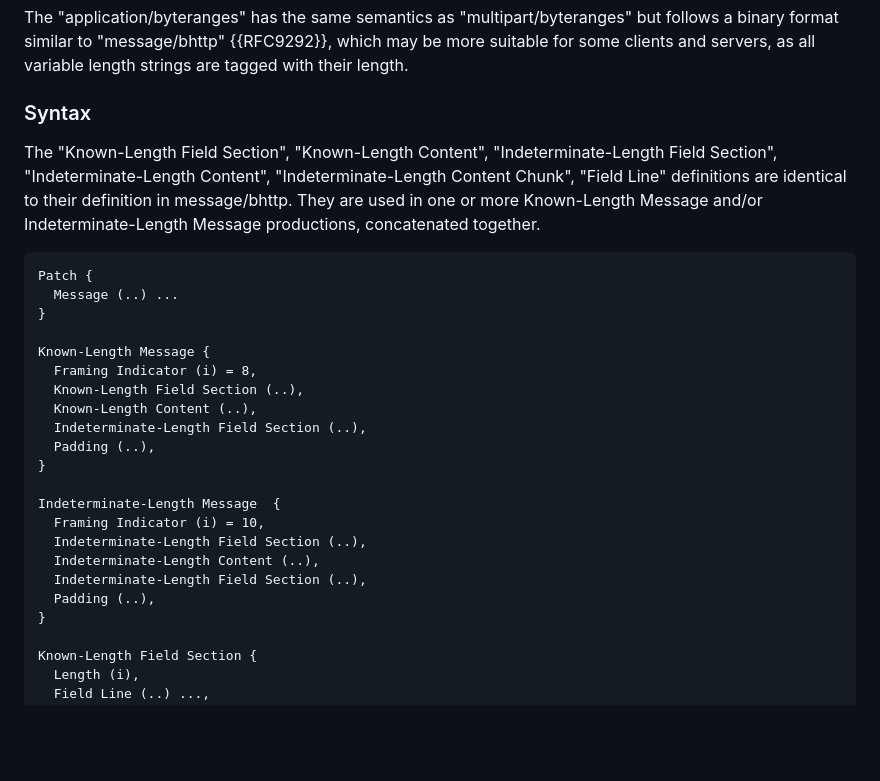
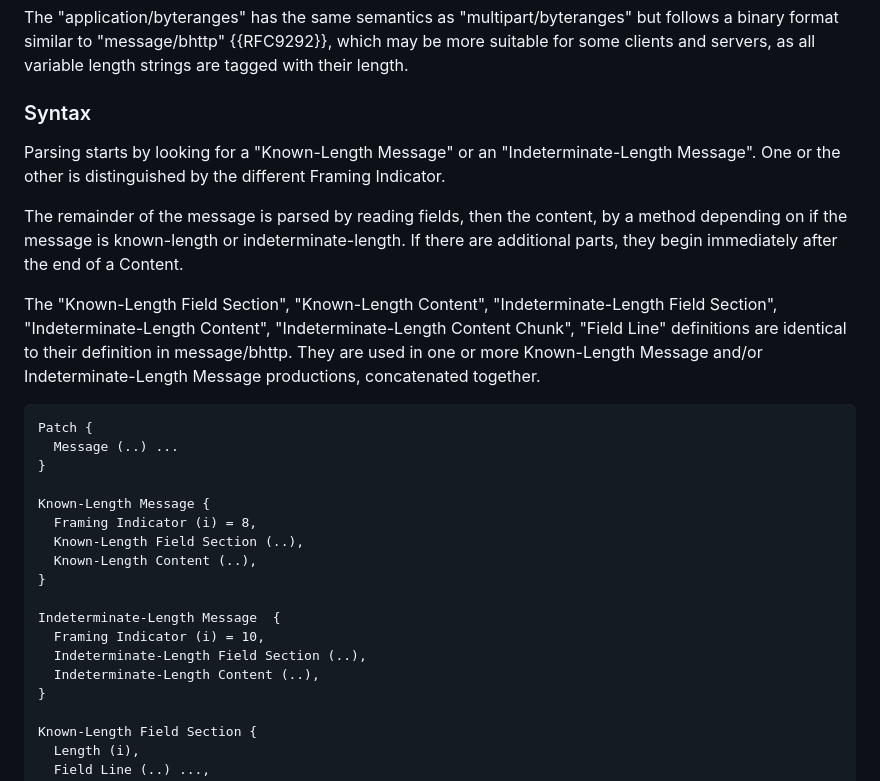
Before and after one commit to ietf-wg-httpapi/patch-byterange, a Markdown page: draft-wright-http-patch-byterange.md, the part around the change printed below. GitHub-like rendering; blank space fills up the shorter version.

Commit message:
patch byterange: Finishing touches

```diff
--- a/draft-wright-http-patch-byterange.md
+++ b/draft-wright-http-patch-byterange.md
@@ -210,6 +210,10 @@ The "application/byteranges" has the same semantics as "multipart/byteranges" bu
 
 ### Syntax
 
+Parsing starts by looking for a "Known-Length Message" or an "Indeterminate-Length Message". One or the other is distinguished by the different Framing Indicator.
+
+The remainder of the message is parsed by reading fields, then the content, by a method depending on if the message is known-length or indeterminate-length. If there are additional parts, they begin immediately after the end of a Content.
+
 The "Known-Length Field Section", "Known-Length Content", "Indeterminate-Length Field Section", "Indeterminate-Length Content", "Indeterminate-Length Content Chunk", "Field Line" definitions are identical to their definition in message/bhttp. They are used in one or more Known-Length Message and/or Indeterminate-Length Message productions, concatenated together.
 
 ~~~
@@ -221,16 +225,12 @@ Known-Length Message {
   Framing Indicator (i) = 8,
   Known-Length Field Section (..),
   Known-Length Content (..),
-  Indeterminate-Length Field Section (..),
-  Padding (..),
 }
 
 Indeterminate-Length Message  {
   Framing Indicator (i) = 10,
   Indeterminate-Length Field Section (..),
   Indeterminate-Length Content (..),
-  Indeterminate-Length Field Section (..),
-  Padding (..),
 }
 
 Known-Length Field Section {
```
Also changed, not shown: other parts of draft-wright-http-patch-byterange.md (+7 -23 lines).
